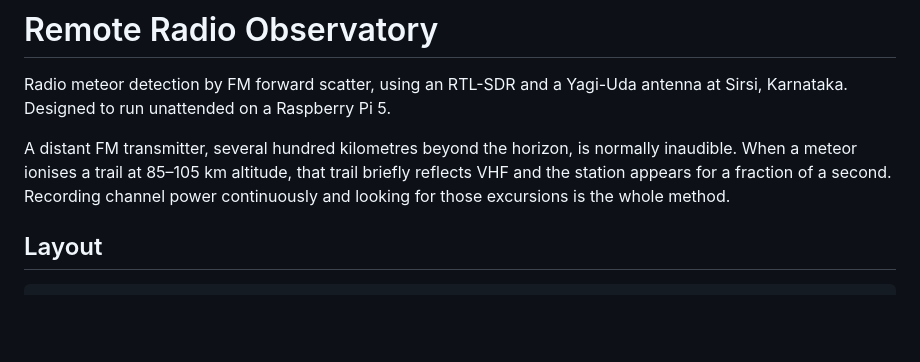
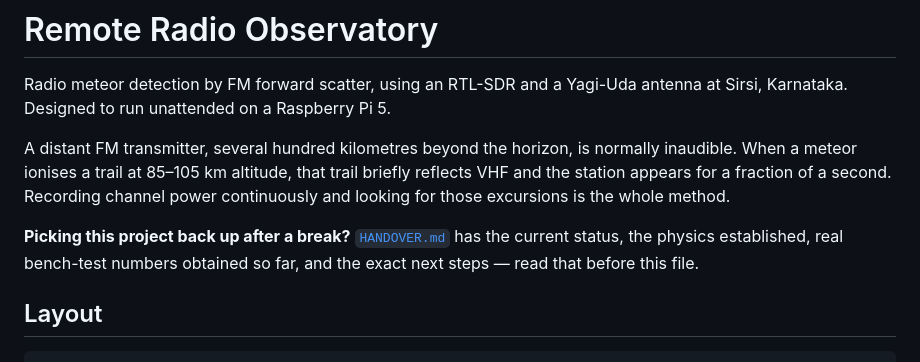
Before and after one commit to SudeepJoshi22/Remote-Radio-Observatory, a Markdown page: README.md, the part around the change. Rendered like a GitHub page; blank space fills up the shorter version.

```diff
--- a/README.md
+++ b/README.md
@@ -8,6 +8,10 @@ normally inaudible. When a meteor ionises a trail at 85–105 km altitude, that
 trail briefly reflects VHF and the station appears for a fraction of a second.
 Recording channel power continuously and looking for those excursions is the
 whole method.
+
+**Picking this project back up after a break?** [`HANDOVER.md`](HANDOVER.md)
+has the current status, the physics established, real bench-test numbers
+obtained so far, and the exact next steps — read that before this file.
 
 ## Layout
 
```
Also changed, not shown: HANDOVER.md (added, +320 -0 lines).
